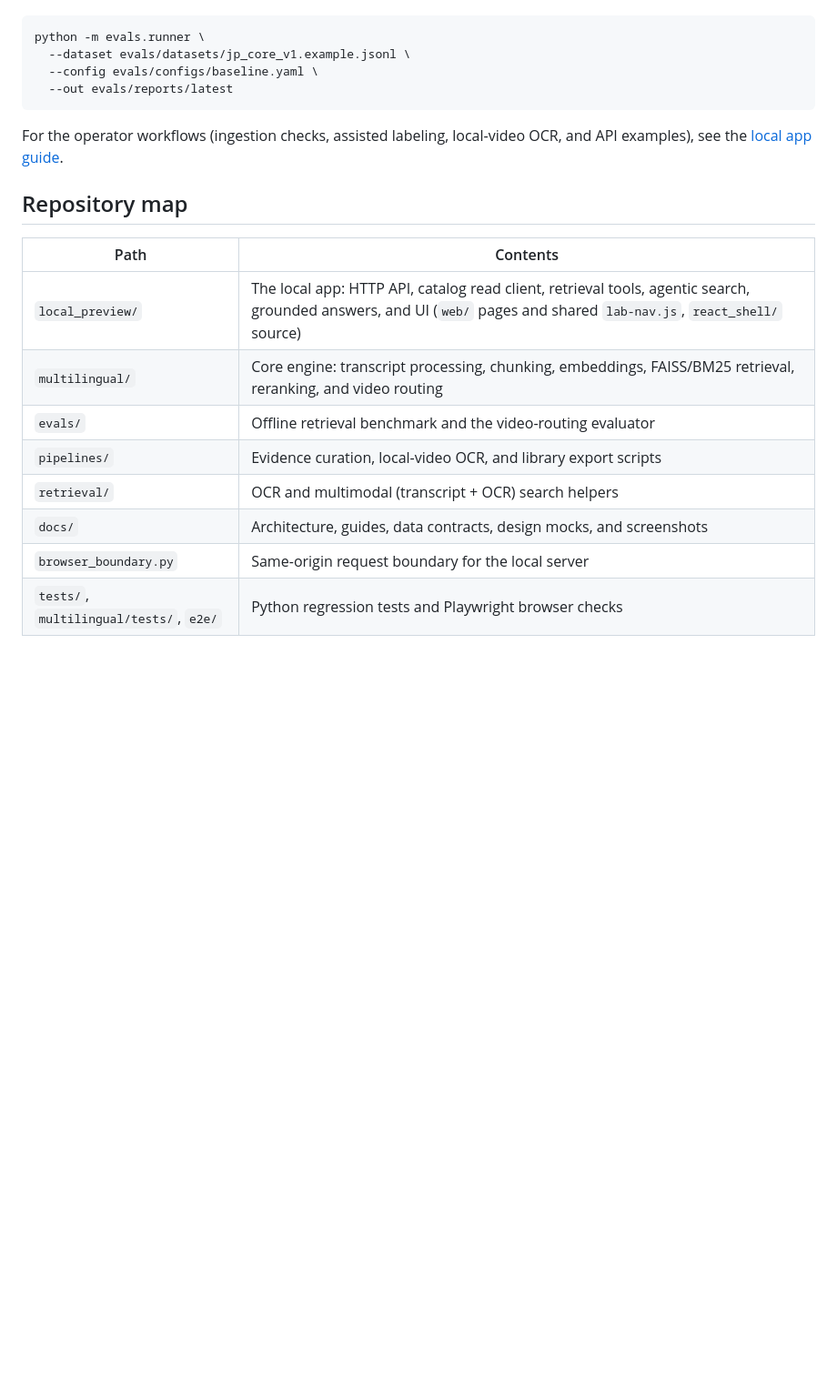
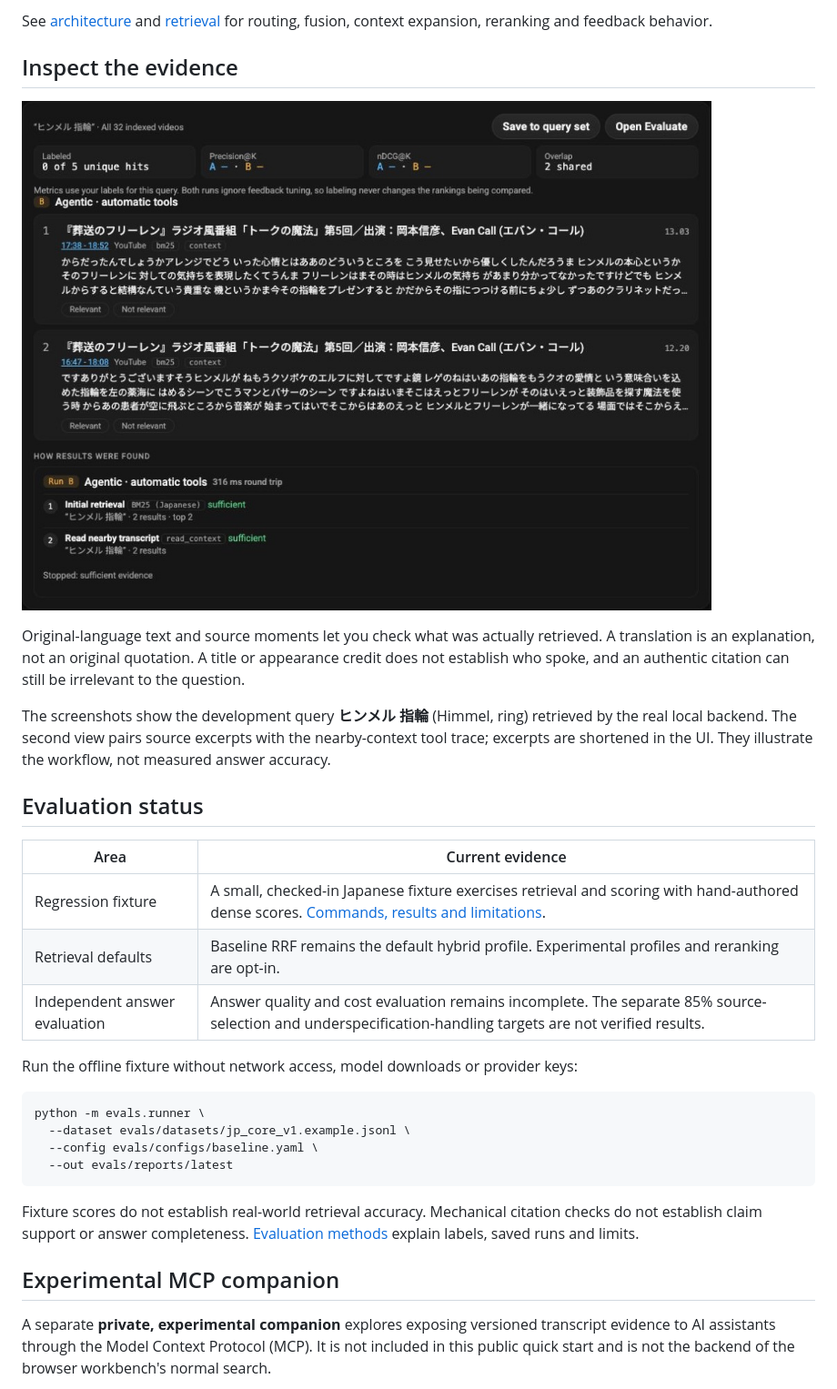
Before and after one commit to mikeh-studio/youtube-transcript-retrieval-lab, a Markdown page: README.md, the part around one of its changes. Shown at 91% size. Rendered like a GitHub page; pictures changed too: docs/media/transcript-context.jpg (added); blank space fills up the shorter version.

Commit message:
feat: present retrieval workflow and harden local model setup

````diff
--- a/README.md
+++ b/README.md
@@ -118,3 +71,29 @@ Run the offline benchmark without network access or provider keys:
+See [architecture](docs/architecture.md) and [retrieval](docs/retrieval.md) for
+routing, fusion, context expansion, reranking and feedback behavior.
+
+## Inspect the evidence
+
+![Original Japanese transcript excerpts with source titles, timestamp links and a nearby-context retrieval trace](docs/media/transcript-context.jpg)
+
+Original-language text and source moments let you check what was actually
+retrieved. A translation is an explanation, not an original quotation. A title
+or appearance credit does not establish who spoke, and an authentic citation
+can still be irrelevant to the question.
+
+The screenshots show the development query **ヒンメル 指輪** (Himmel, ring)
+retrieved by the real local backend. The second view pairs source excerpts with
+the nearby-context tool trace; excerpts are shortened in the UI. They illustrate
+the workflow, not measured answer accuracy.
+
+## Evaluation status
+
+| Area | Current evidence |
+| --- | --- |
+| Regression fixture | A small, checked-in Japanese fixture exercises retrieval and scoring with hand-authored dense scores. [Commands, results and limitations](docs/evaluation.md#offline-benchmark). |
+| Retrieval defaults | Baseline RRF remains the default hybrid profile. Experimental profiles and reranking are opt-in. |
+| Independent answer evaluation | Answer quality and cost evaluation remains incomplete. The separate 85% source-selection and underspecification-handling targets are not verified results. |
+
+Run the offline fixture without network access, model downloads or provider keys:
 
 ```bash
 python -m evals.runner \
@@ -123,19 +102,14 @@ python -m evals.runner \
   --out evals/reports/latest
 ```
 
-For the operator workflows (ingestion checks, assisted labeling, local-video OCR,
-and API examples), see the [local app guide](local_preview/README.md).
+Fixture scores do not establish real-world retrieval accuracy. Mechanical
+citation checks do not establish claim support or answer completeness.
+[Evaluation methods](docs/evaluation.md) explain labels, saved runs and limits.
 
-## Repository map
+## Experimental MCP companion
 
-| Path | Contents |
-| --- | --- |
-| `local_preview/` | The local app: HTTP API, catalog read client, retrieval tools, agentic search, grounded answers, and UI (`web/` pages and shared `lab-nav.js`, `react_shell/` source) |
-| `multilingual/` | Core engine: transcript processing, chunking, embeddings, FAISS/BM25 retrieval, reranking, and video routing |
-| `evals/` | Offline retrieval benchmark and the video-routing evaluator |
-| `pipelines/` | Evidence curation, local-video OCR, and library export scripts |
-| `retrieval/` | OCR and multimodal (transcript + OCR) search helpers |
-| `docs/` | Architecture, guides, data contracts, design mocks, and screenshots |
-| `browser_boundary.py` | Same-origin request boundary for the local server |
-| `tests/`, `multilingual/tests/`, `e2e/` | Python regression tests and Playwright browser checks |
+A separate **private, experimental companion** explores exposing versioned
+transcript evidence to AI assistants through the Model Context Protocol (MCP).
+It is not included in this public quick start and is not the backend of the
+browser workbench's normal search.
 
````
Also changed, not shown: other parts of README.md (+93 -116 lines), docs/architecture.md (+25 -0 lines), docs/configuration.md (+10 -0 lines), docs/media/retrieval-evidence.jpg (added), 6 other files.
